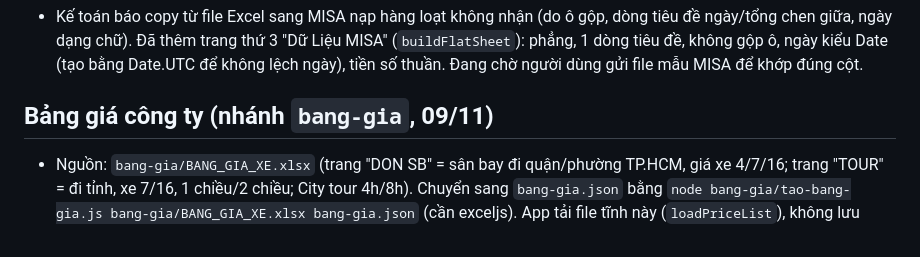
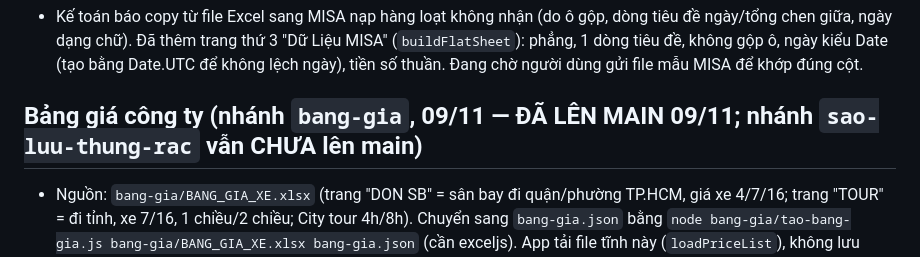
Before and after one commit to maituankhanh94-hash/DOI-SOAT-TAXI-TSS, a Markdown page: CLAUDE.md, the part around the change. Rendered like a GitHub page.

Commit message:
CLAUDE.md: ghi chú bảng giá đã lên bản chính
Co-Authored-By: Claude Opus 5.5 <noreply@anthropic.com>
Claude-Session: https://claude.ai/code/session_011fW5boY6j1zFM2RDMvtm4B

```diff
--- a/CLAUDE.md
+++ b/CLAUDE.md
@@ -56,7 +56,7 @@
 ## Excel cho MISA (09/11)
 - Kế toán báo copy từ file Excel sang MISA nạp hàng loạt không nhận (do ô gộp, dòng tiêu đề ngày/tổng chen giữa, ngày dạng chữ). Đã thêm trang thứ 3 "Dữ Liệu MISA" (`buildFlatSheet`): phẳng, 1 dòng tiêu đề, không gộp ô, ngày kiểu Date (tạo bằng Date.UTC để không lệch ngày), tiền số thuần. Đang chờ người dùng gửi file mẫu MISA để khớp đúng cột.
 
-## Bảng giá công ty (nhánh `bang-gia`, 09/11)
+## Bảng giá công ty (nhánh `bang-gia`, 09/11 — ĐÃ LÊN MAIN 09/11; nhánh `sao-luu-thung-rac` vẫn CHƯA lên main)
 - Nguồn: `bang-gia/BANG_GIA_XE.xlsx` (trang "DON SB" = sân bay đi quận/phường TP.HCM, giá xe 4/7/16; trang "TOUR" = đi tỉnh, xe 7/16, 1 chiều/2 chiều; City tour 4h/8h). Chuyển sang `bang-gia.json` bằng `node bang-gia/tao-bang-gia.js bang-gia/BANG_GIA_XE.xlsx bang-gia.json` (cần exceljs). App tải file tĩnh này (`loadPriceList`), không lưu trong Firebase → đổi giá = gửi file Excel mới, chạy lại script, push.
 - HAI BẢNG GIÁ (10/11): MỚI = `bang-gia/BANG_GIA_XE.xlsx` → `bang-gia.json` (mã BG…), CŨ = `bang-gia/BANG_GIA_XE_CU.xlsx` → `bang-gia-cu.json` (mã BGC…, chạy script với tham số thứ 3 `BGC`). Quản lý chọn bảng áp dụng cho cả công ty bằng nút "💲 Bảng giá đang áp dụng" (đầu bảng Nhắc Báo Cáo) → `meta/priceSet` = 'moi'|'cu' (quy tắc: chỉ quản lý ghi); mọi máy nghe thay đổi và đổi ngay (`applyPriceSet`). Đơn mới lưu thêm `priceSet`. Đơn cũ suy giá theo bảng ĐANG áp dụng. Cùng cấu trúc Excel; bảng CŨ có thêm cột "XUẤT SGN TAXI/DV" (bỏ qua) và vài mục Tân Bình (Nhà ga T2→T1, Tòa nhà Vietjet, Bluesky).
 - (09/11) Mức % giảm tối đa CHỈNH ĐƯỢC: Quản lý sửa ở đầu bảng Nhắc Báo Cáo (ô Nội thành/Ngoại thành + nút Lưu) → `meta/discountLimit={noi:10,ngoai:15}` (đơn vị %), mọi máy nghe & tính lại (`DISCOUNT_LIMIT`, `pctText`). Không có → mặc định 10/15.
```
